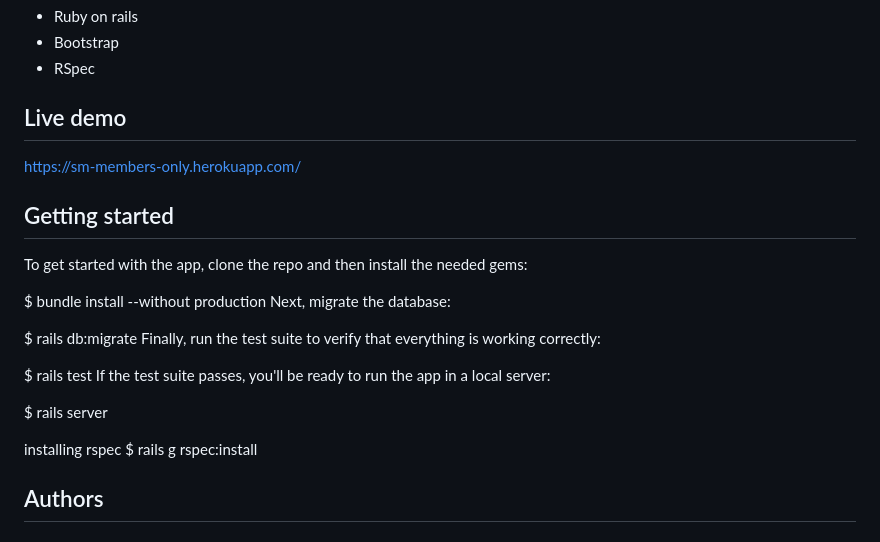
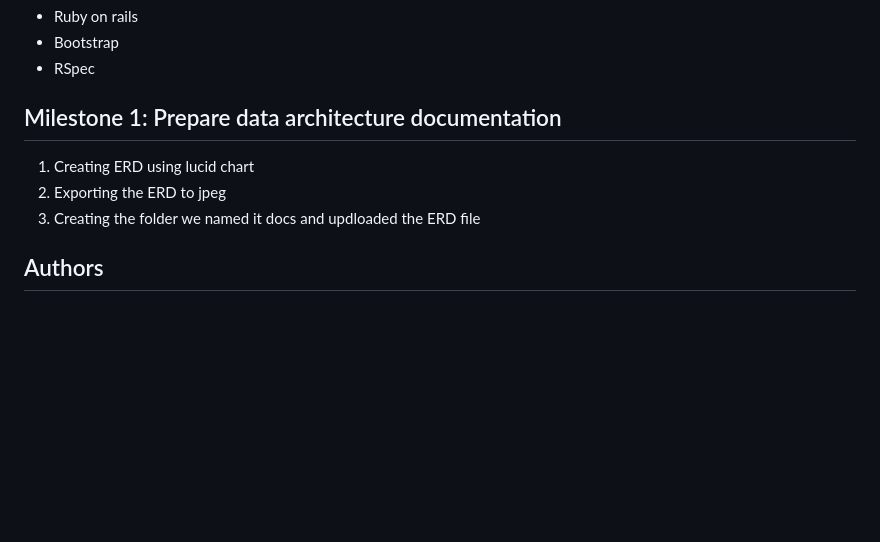
Before and after one commit to microverseinc/ror-social-scaffold, a Markdown page: README.md, the part around the change. Rendered like a GitHub page; blank space fills up the shorter version.

Commit message:
creating erd and readme file

```diff
--- a/README.md
+++ b/README.md
@@ -7,21 +7,10 @@ We  have built a social media application we call ***Stay in touch***
 * Bootstrap
 * RSpec
 
-## Live demo
-https://sm-members-only.herokuapp.com/
-## Getting started
-To get started with the app, clone the repo and then install the needed gems:
-
-$ bundle install --without production Next, migrate the database:
-
-$ rails db:migrate Finally, run the test suite to verify that everything is working correctly:
-
-$ rails test If the test suite passes, you'll be ready to run the app in a local server:
-
-$ rails server
-
-installing rspec
-$ rails g rspec:install
+## Milestone 1: Prepare data architecture documentation
+1. Creating ERD using lucid chart
+2. Exporting the ERD to jpeg
+3. Creating the folder we named it docs and updloaded the ERD file
 
 ## Authors
 #### Author 1
```
Also changed, not shown: docs/_Social media app ERD & Data Flow.jpeg (added).
